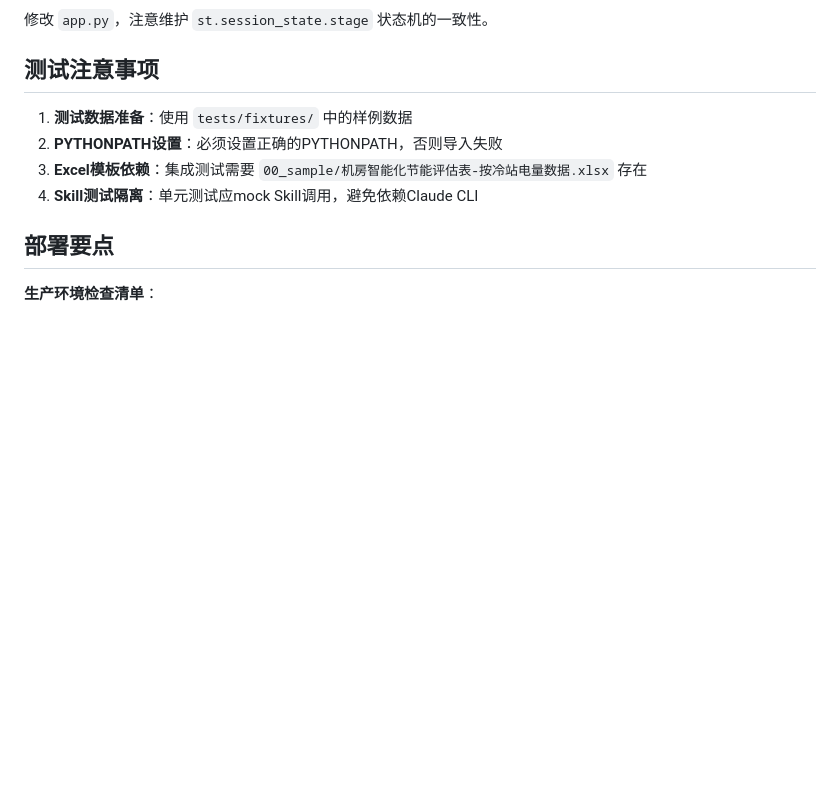
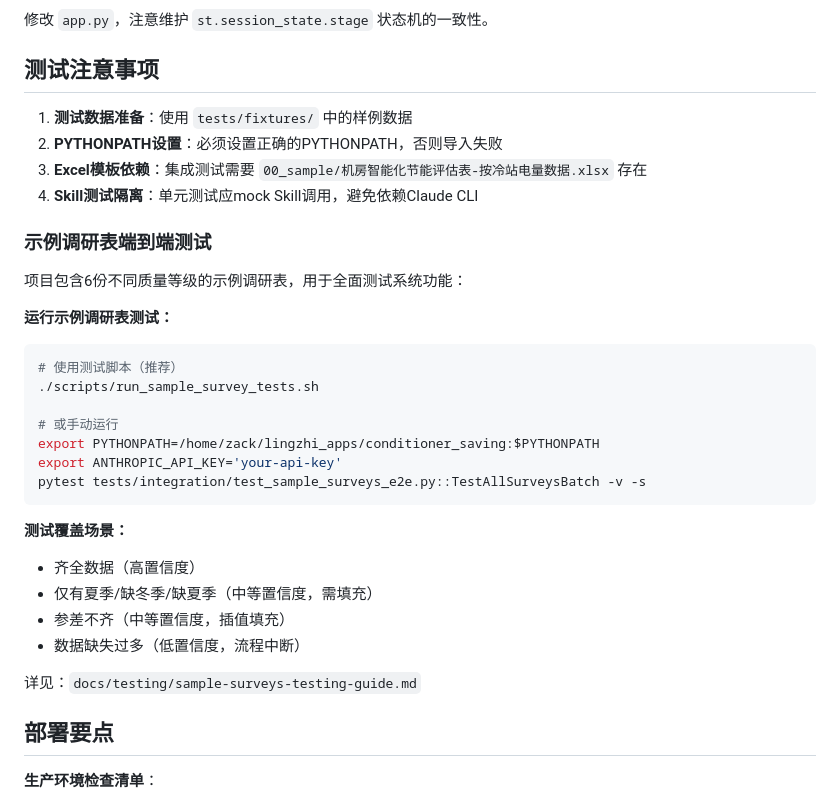
Before and after one commit to lijiaming-boop/Simulation-nextjs-fastapi, a Markdown page: CLAUDE.md, the part around the change. GitHub-like rendering; blank space fills up the shorter version.

````diff
--- a/CLAUDE.md
+++ b/CLAUDE.md
@@ -224,6 +224,29 @@ except ImportError:
 3. **Excel模板依赖**：集成测试需要 `00_sample/机房智能化节能评估表-按冷站电量数据.xlsx` 存在
 4. **Skill测试隔离**：单元测试应mock Skill调用，避免依赖Claude CLI
 
+### 示例调研表端到端测试
+
+项目包含6份不同质量等级的示例调研表，用于全面测试系统功能：
+
+**运行示例调研表测试：**
+```bash
+# 使用测试脚本（推荐）
+./scripts/run_sample_survey_tests.sh
+
+# 或手动运行
+export PYTHONPATH=/home/zack/lingzhi_apps/conditioner_saving:$PYTHONPATH
+export ANTHROPIC_API_KEY='your-api-key'
+pytest tests/integration/test_sample_surveys_e2e.py::TestAllSurveysBatch -v -s
+```
+
+**测试覆盖场景：**
+- 齐全数据（高置信度）
+- 仅有夏季/缺冬季/缺夏季（中等置信度，需填充）
+- 参差不齐（中等置信度，插值填充）
+- 数据缺失过多（低置信度，流程中断）
+
+详见：`docs/testing/sample-surveys-testing-guide.md`
+
 ## 部署要点
 
 **生产环境检查清单**：
````
Also changed, not shown: docs/testing/sample-surveys-testing-guide.md (added, +128 -0 lines).
